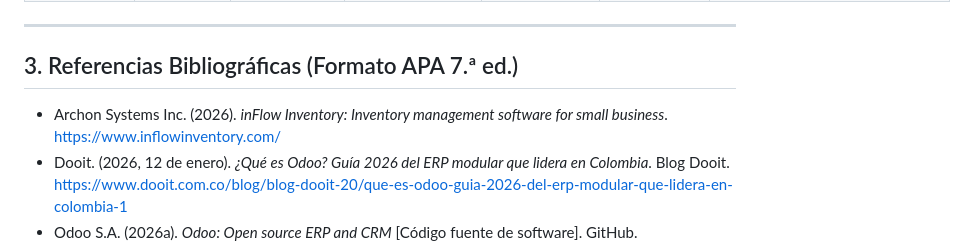
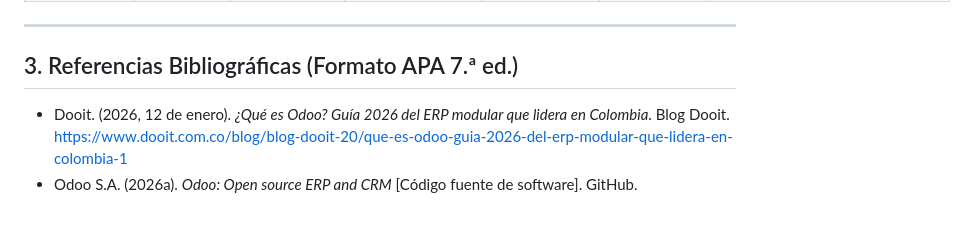
Before and after one commit to angalvezc/sistema-gestion-inventarios, a Markdown page: docs/Entrega1_Fundamentacion.md, the part around the change. Drawn GitHub-style; blank space fills up the shorter version.

Commit message:
Update bibliography references in Entrega1_Fundamentacion.md
Removed a reference from the bibliography section.

```diff
--- a/docs/Entrega1_Fundamentacion.md
+++ b/docs/Entrega1_Fundamentacion.md
@@ -87,7 +87,6 @@
 
 ## 3. Referencias Bibliográficas (Formato APA 7.ª ed.)
 
-* Archon Systems Inc. (2026). *inFlow Inventory: Inventory management software for small business*. [https://www.inflowinventory.com/](https://www.inflowinventory.com/)
 * Dooit. (2026, 12 de enero). *¿Qué es Odoo? Guía 2026 del ERP modular que lidera en Colombia*. Blog Dooit. [https://www.dooit.com.co/blog/blog-dooit-20/que-es-odoo-guia-2026-del-erp-modular-que-lidera-en-colombia-1](https://www.dooit.com.co/blog/blog-dooit-20/que-es-odoo-guia-2026-del-erp-modular-que-lidera-en-colombia-1)
 * Odoo S.A. (2026a). *Odoo: Open source ERP and CRM* [Código fuente de software]. GitHub. [https://github.com/odoo/odoo](https://github.com/odoo/odoo)
 * Odoo S.A. (2026b). *Inventory management and double-entry system*. Odoo 18.0 Documentation. [https://www.odoo.com/documentation/18.0/es/applications/inventory_and_mrp/inventory.html](https://www.odoo.com/documentation/18.0/es/applications/inventory_and_mrp/inventory.html)
```
